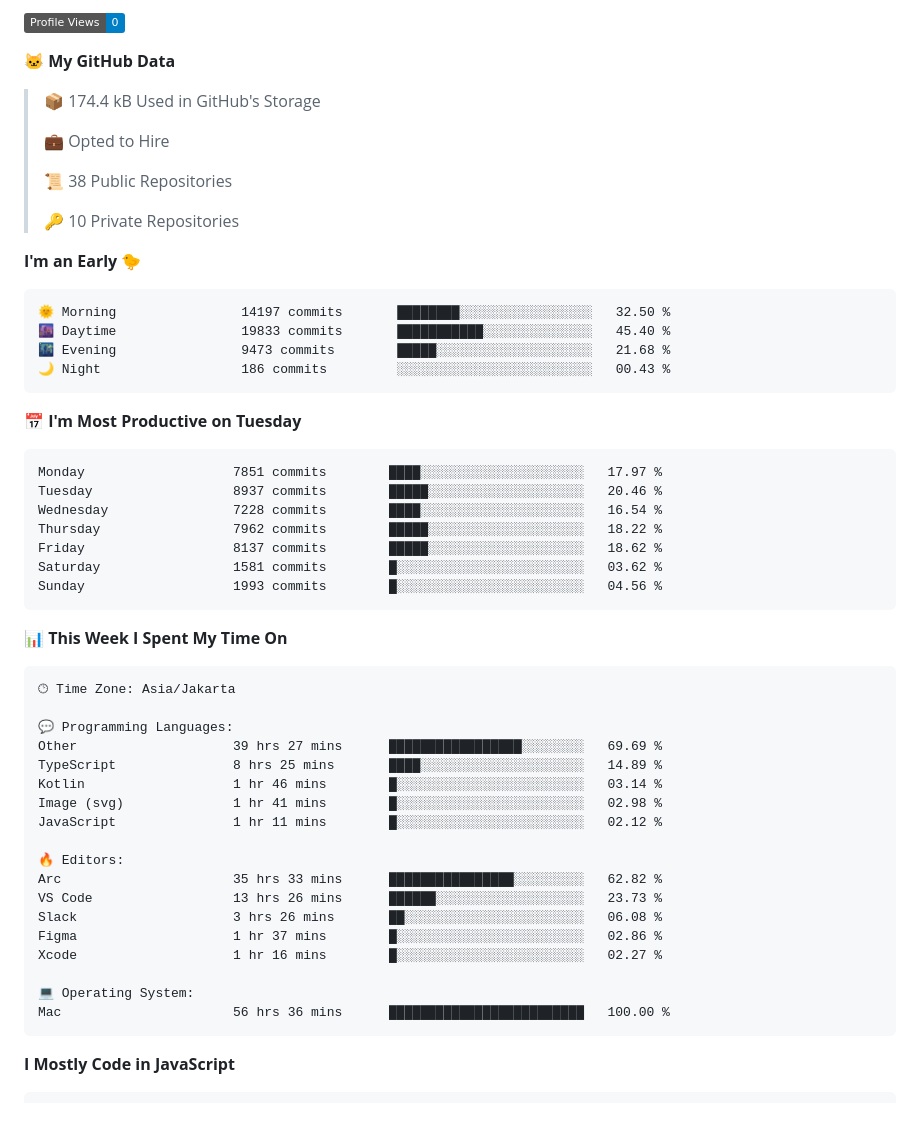
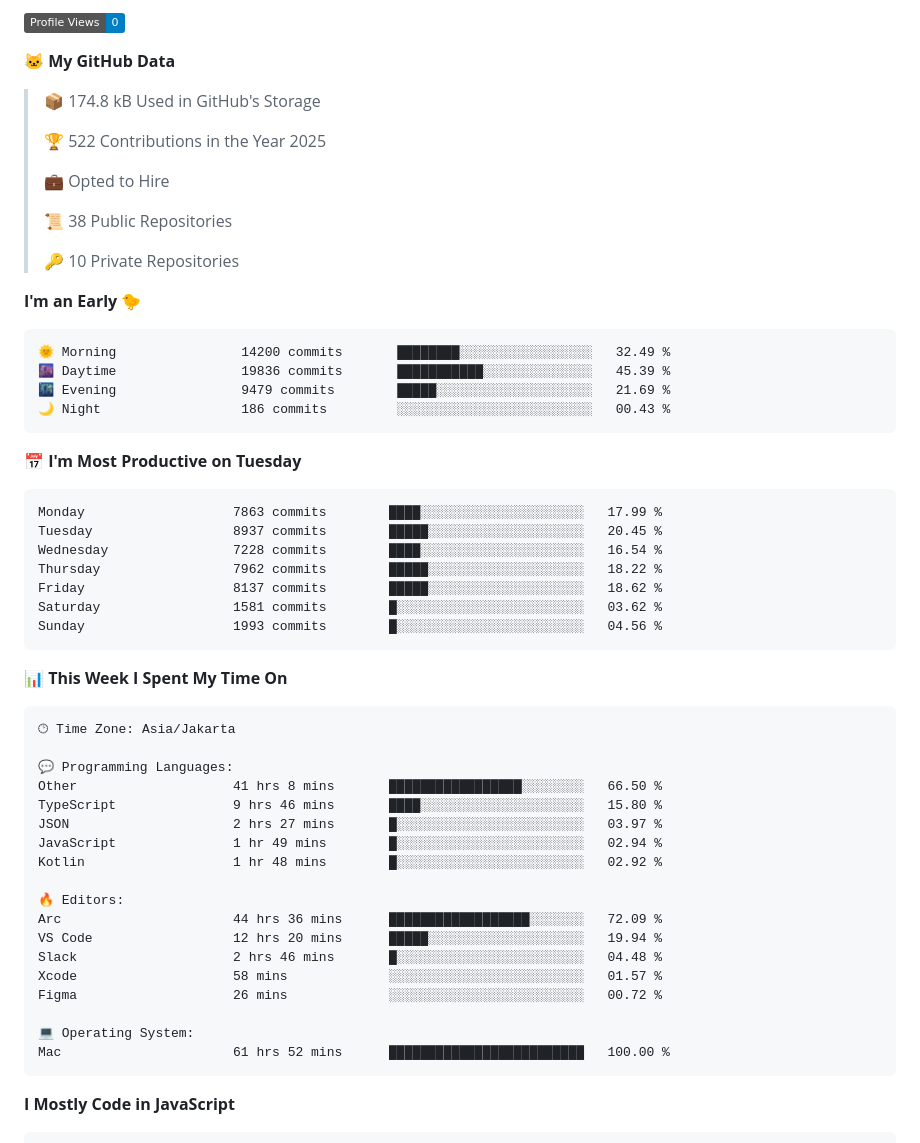
Before and after one commit to khoerulrizal/khoerulrizal, a Markdown page: README.md, the part around one of its changes. Rendered like a GitHub page; badges without logos; blank space fills up the shorter version.

Commit message:
Updated with Dev Metrics

````diff
--- a/README.md
+++ b/README.md
@@ -35,7 +35,9 @@ const rizal = {
 
 **🐱 My GitHub Data**
 
-> 📦 174.4 kB Used in GitHub's Storage
+> 📦 174.8 kB Used in GitHub's Storage
+ >
+> 🏆 522 Contributions in the Year 2025
  >
 > 💼 Opted to Hire
  >
@@ -46,16 +48,16 @@ const rizal = {
 **I'm an Early 🐤**
 
 ```text
-🌞 Morning                14197 commits       ████████░░░░░░░░░░░░░░░░░   32.50 %
-🌆 Daytime                19833 commits       ███████████░░░░░░░░░░░░░░   45.40 %
-🌃 Evening                9473 commits        █████░░░░░░░░░░░░░░░░░░░░   21.68 %
+🌞 Morning                14200 commits       ████████░░░░░░░░░░░░░░░░░   32.49 %
+🌆 Daytime                19836 commits       ███████████░░░░░░░░░░░░░░   45.39 %
+🌃 Evening                9479 commits        █████░░░░░░░░░░░░░░░░░░░░   21.69 %
 🌙 Night                  186 commits         ░░░░░░░░░░░░░░░░░░░░░░░░░   00.43 %
 ```
 📅 **I'm Most Productive on Tuesday**
 
 ```text
-Monday                   7851 commits        ████░░░░░░░░░░░░░░░░░░░░░   17.97 %
-Tuesday                  8937 commits        █████░░░░░░░░░░░░░░░░░░░░   20.46 %
+Monday                   7863 commits        ████░░░░░░░░░░░░░░░░░░░░░   17.99 %
+Tuesday                  8937 commits        █████░░░░░░░░░░░░░░░░░░░░   20.45 %
 Wednesday                7228 commits        ████░░░░░░░░░░░░░░░░░░░░░   16.54 %
 Thursday                 7962 commits        █████░░░░░░░░░░░░░░░░░░░░   18.22 %
 Friday                   8137 commits        █████░░░░░░░░░░░░░░░░░░░░   18.62 %
@@ -70,21 +72,21 @@ Sunday                   1993 commits        █░░░░░░░░░░
 🕑︎ Time Zone: Asia/Jakarta
 
 💬 Programming Languages:
-Other                    39 hrs 27 mins      █████████████████░░░░░░░░   69.69 %
-TypeScript               8 hrs 25 mins       ████░░░░░░░░░░░░░░░░░░░░░   14.89 %
-Kotlin                   1 hr 46 mins        █░░░░░░░░░░░░░░░░░░░░░░░░   03.14 %
-Image (svg)              1 hr 41 mins        █░░░░░░░░░░░░░░░░░░░░░░░░   02.98 %
-JavaScript               1 hr 11 mins        █░░░░░░░░░░░░░░░░░░░░░░░░   02.12 %
+Other                    41 hrs 8 mins       █████████████████░░░░░░░░   66.50 %
+TypeScript               9 hrs 46 mins       ████░░░░░░░░░░░░░░░░░░░░░   15.80 %
+JSON                     2 hrs 27 mins       █░░░░░░░░░░░░░░░░░░░░░░░░   03.97 %
+JavaScript               1 hr 49 mins        █░░░░░░░░░░░░░░░░░░░░░░░░   02.94 %
+Kotlin                   1 hr 48 mins        █░░░░░░░░░░░░░░░░░░░░░░░░   02.92 %
 
 🔥 Editors:
-Arc                      35 hrs 33 mins      ████████████████░░░░░░░░░   62.82 %
-VS Code                  13 hrs 26 mins      ██████░░░░░░░░░░░░░░░░░░░   23.73 %
-Slack                    3 hrs 26 mins       ██░░░░░░░░░░░░░░░░░░░░░░░   06.08 %
-Figma                    1 hr 37 mins        █░░░░░░░░░░░░░░░░░░░░░░░░   02.86 %
-Xcode                    1 hr 16 mins        █░░░░░░░░░░░░░░░░░░░░░░░░   02.27 %
+Arc                      44 hrs 36 mins      ██████████████████░░░░░░░   72.09 %
+VS Code                  12 hrs 20 mins      █████░░░░░░░░░░░░░░░░░░░░   19.94 %
+Slack                    2 hrs 46 mins       █░░░░░░░░░░░░░░░░░░░░░░░░   04.48 %
+Xcode                    58 mins             ░░░░░░░░░░░░░░░░░░░░░░░░░   01.57 %
+Figma                    26 mins             ░░░░░░░░░░░░░░░░░░░░░░░░░   00.72 %
 
 💻 Operating System:
-Mac                      56 hrs 36 mins      █████████████████████████   100.00 %
+Mac                      61 hrs 52 mins      █████████████████████████   100.00 %
 ```
 
 **I Mostly Code in JavaScript**
````
Also changed, not shown: other parts of README.md (+2 -2 lines), assets/bar_graph.png.
